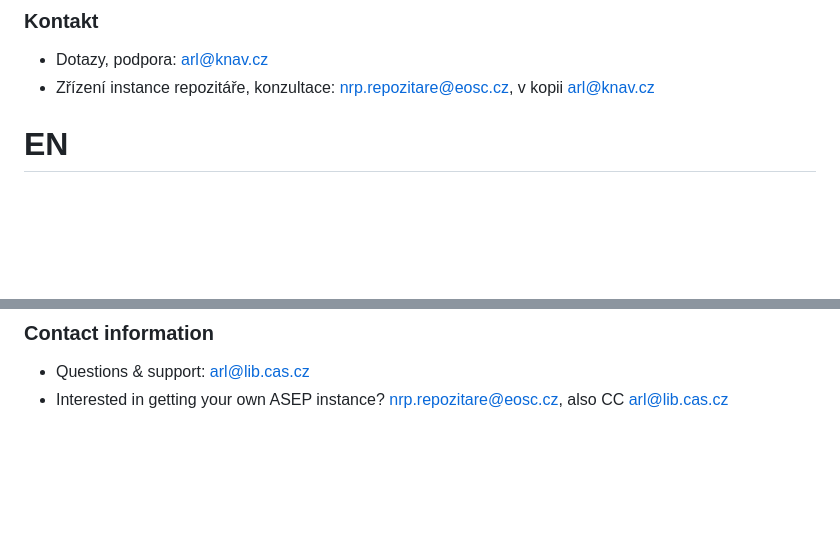
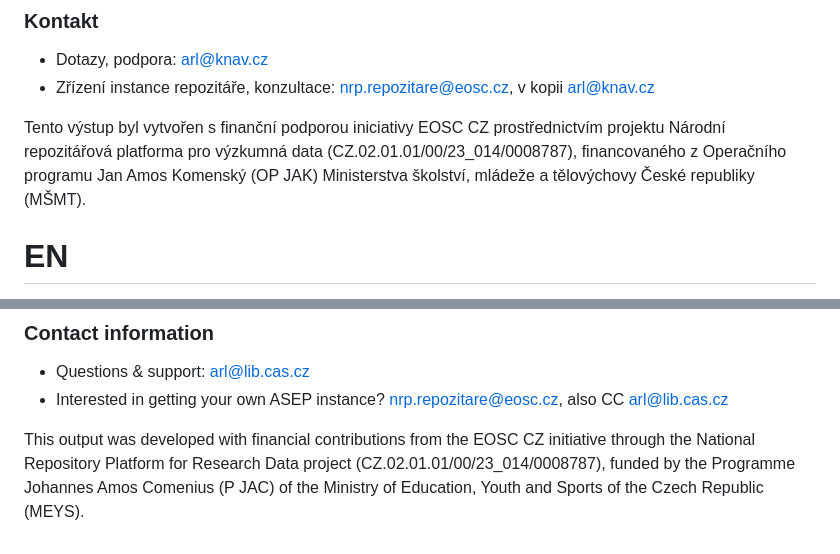
Before and after one commit to LIBCAS/ASEP-ARL, a Markdown page: README.md, 2 parts joined by grey strips. GitHub-like rendering; blank space fills up the shorter version.

Commit message:
Added NRP/EOSC dedication

```diff
--- a/README.md
+++ b/README.md
@@ -33,6 +33,9 @@ Tento Github repozitář obsahuje pouze části vyvinuté v open source režimu.
 
 - Dotazy, podpora: [arl@knav.cz](mailto:arl@knav.cz)
 - Zřízení instance repozitáře, konzultace: [nrp.repozitare@eosc.cz](mailto:nrp.repozitare@eosc.cz), v kopii [arl@knav.cz](mailto:arl@knav.cz)
+
+Tento výstup byl vytvořen s finanční podporou iniciativy EOSC CZ prostřednictvím projektu Národní repozitářová platforma pro výzkumná data (CZ.02.01.01/00/23_014/0008787), financovaného z Operačního programu Jan Amos Komenský (OP JAK) Ministerstva školství, mládeže a tělovýchovy České republiky (MŠMT).
+
 
 # EN
 
@@ -70,3 +73,6 @@ This Github repository contains only the open source parts of the whole project.
 
 - Questions & support: [arl@lib.cas.cz](mailto:arl@lib.cas.cz)
 - Interested in getting your own ASEP instance? [nrp.repozitare@eosc.cz](mailto:nrp.repozitare@eosc.cz), also CC [arl@lib.cas.cz](mailto:arl@lib.cas.cz)
+
+
+This output was developed with financial contributions from the EOSC CZ initiative through the National Repository Platform for Research Data project (CZ.02.01.01/00/23_014/0008787), funded by the Programme Johannes Amos Comenius (P JAC) of the Ministry of Education, Youth and Sports of the Czech Republic (MEYS).
```
